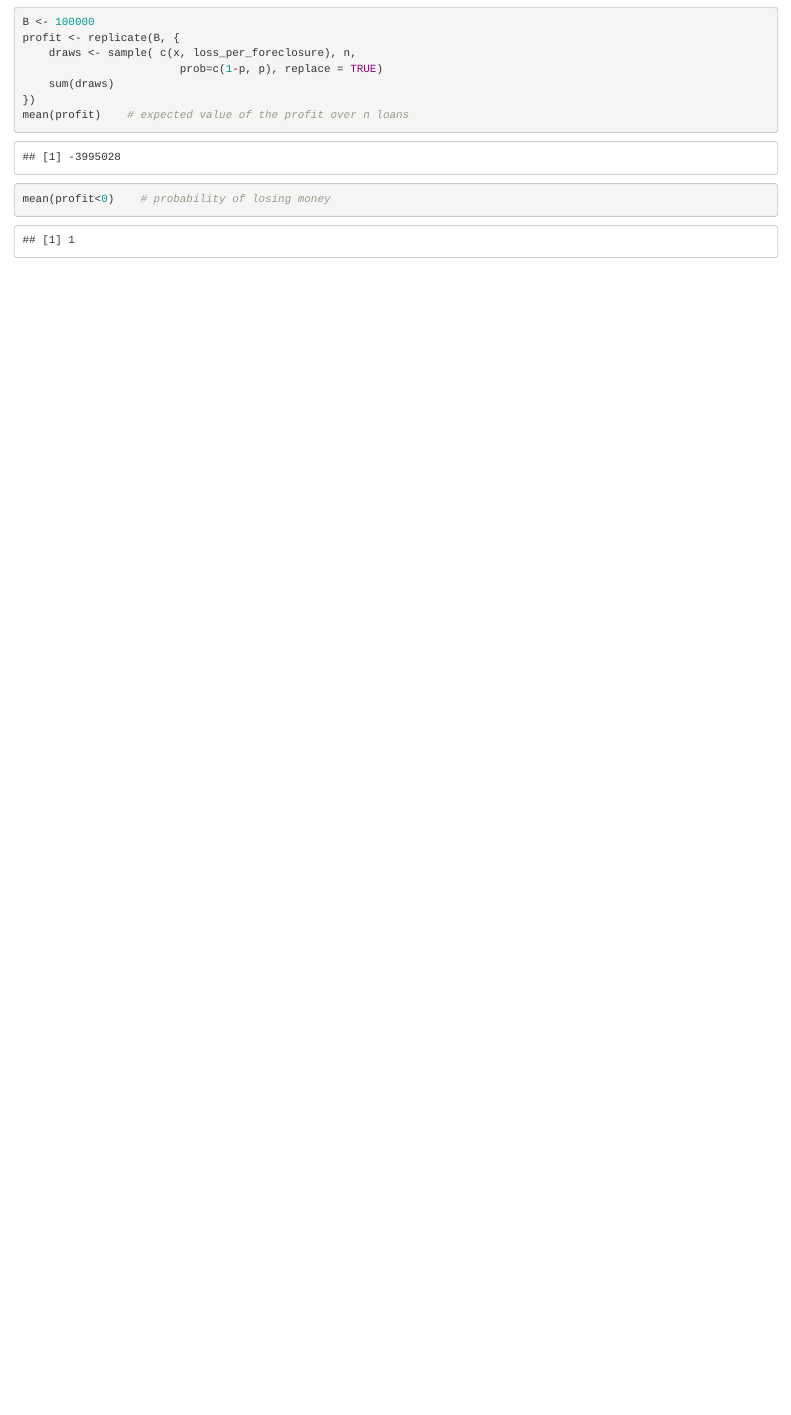
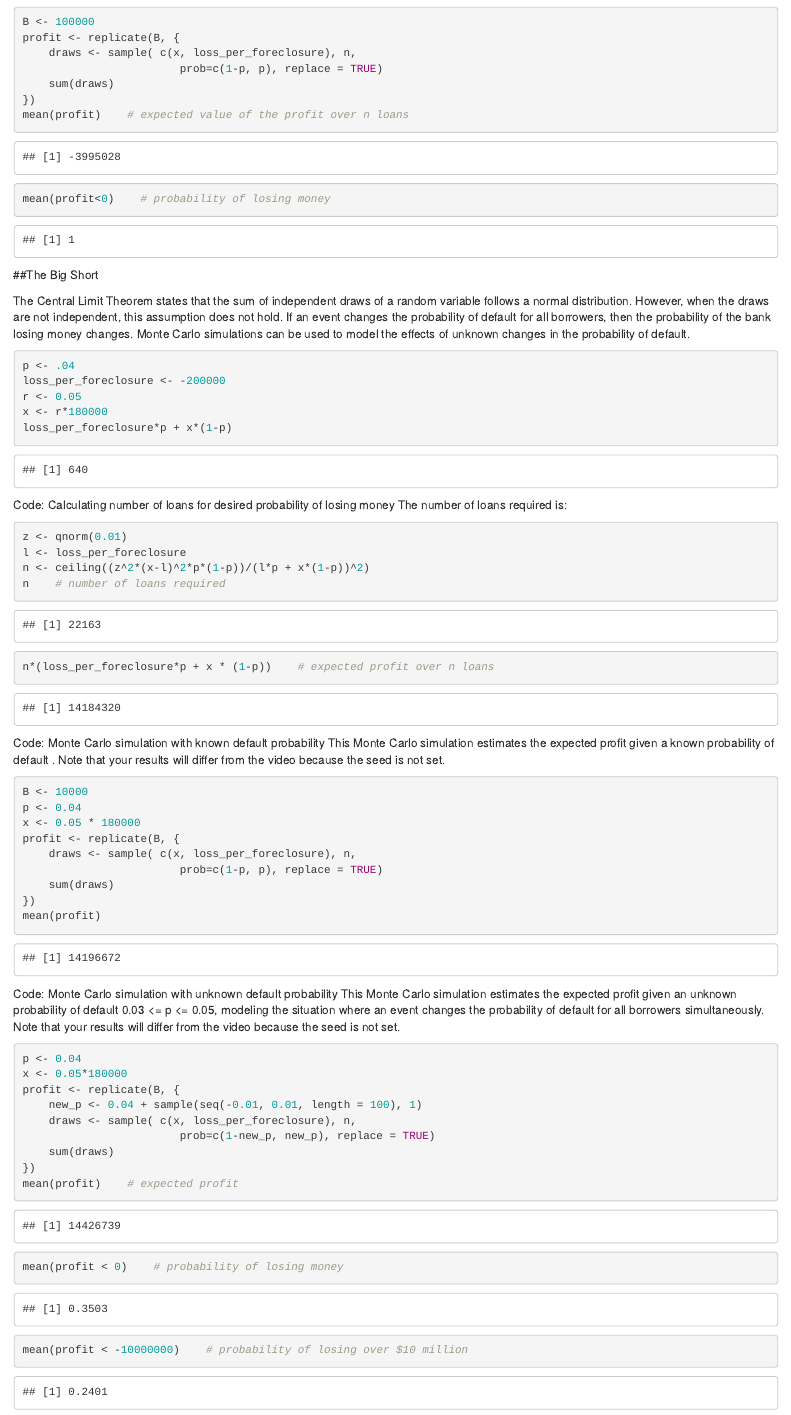
Before and after one commit to kevinoliva26/EDX_R_Probability, an R Markdown document (Section 4 The Big Short.Rmd): the page in a window 1100 px wide, from 1740 px down. Rendered offline with R 4.5, knitr and Pandoc, with nearby package versions; code that draws random numbers runs with fixed seeds of ours.

Commit message:
Added assessment

````diff
--- a/Section 4 The Big Short.Rmd
+++ b/Section 4 The Big Short.Rmd
@@ -76,3 +76,58 @@ profit <- replicate(B, {
 mean(profit)    # expected value of the profit over n loans
 mean(profit<0)    # probability of losing money
 ```
+
+##The Big Short
+
+The Central Limit Theorem states that the sum of independent draws of a random variable follows a normal distribution. However, when the draws are not independent, this assumption does not hold.
+If an event changes the probability of default for all borrowers, then the probability of the bank losing money changes.
+Monte Carlo simulations can be used to model the effects of unknown changes in the probability of default.
+
+```{r}
+p <- .04
+loss_per_foreclosure <- -200000
+r <- 0.05
+x <- r*180000
+loss_per_foreclosure*p + x*(1-p)
+```
+
+Code: Calculating number of loans for desired probability of losing money
+The number of loans required is:
+```{r}
+z <- qnorm(0.01)
+l <- loss_per_foreclosure
+n <- ceiling((z^2*(x-l)^2*p*(1-p))/(l*p + x*(1-p))^2)
+n    # number of loans required
+n*(loss_per_foreclosure*p + x * (1-p))    # expected profit over n loans
+```
+
+Code: Monte Carlo simulation with known default probability
+This Monte Carlo simulation estimates the expected profit given a known probability of default . Note that your results will differ from the video because the seed is not set.
+```{r}
+B <- 10000
+p <- 0.04
+x <- 0.05 * 180000
+profit <- replicate(B, {
+    draws <- sample( c(x, loss_per_foreclosure), n,
+                        prob=c(1-p, p), replace = TRUE)
+    sum(draws)
+})
+mean(profit)
+```
+
+Code: Monte Carlo simulation with unknown default probability
+This Monte Carlo simulation estimates the expected profit given an unknown probability of default 0.03 <= p <= 0.05, modeling the situation where an event changes the probability of default for all borrowers simultaneously. Note that your results will differ from the video because the seed is not set.
+
+```{r}
+p <- 0.04
+x <- 0.05*180000
+profit <- replicate(B, {
+    new_p <- 0.04 + sample(seq(-0.01, 0.01, length = 100), 1)
+    draws <- sample( c(x, loss_per_foreclosure), n,
+                        prob=c(1-new_p, new_p), replace = TRUE)
+    sum(draws)
+})
+mean(profit)    # expected profit
+mean(profit < 0)    # probability of losing money
+mean(profit < -10000000)    # probability of losing over $10 million
+```
````
